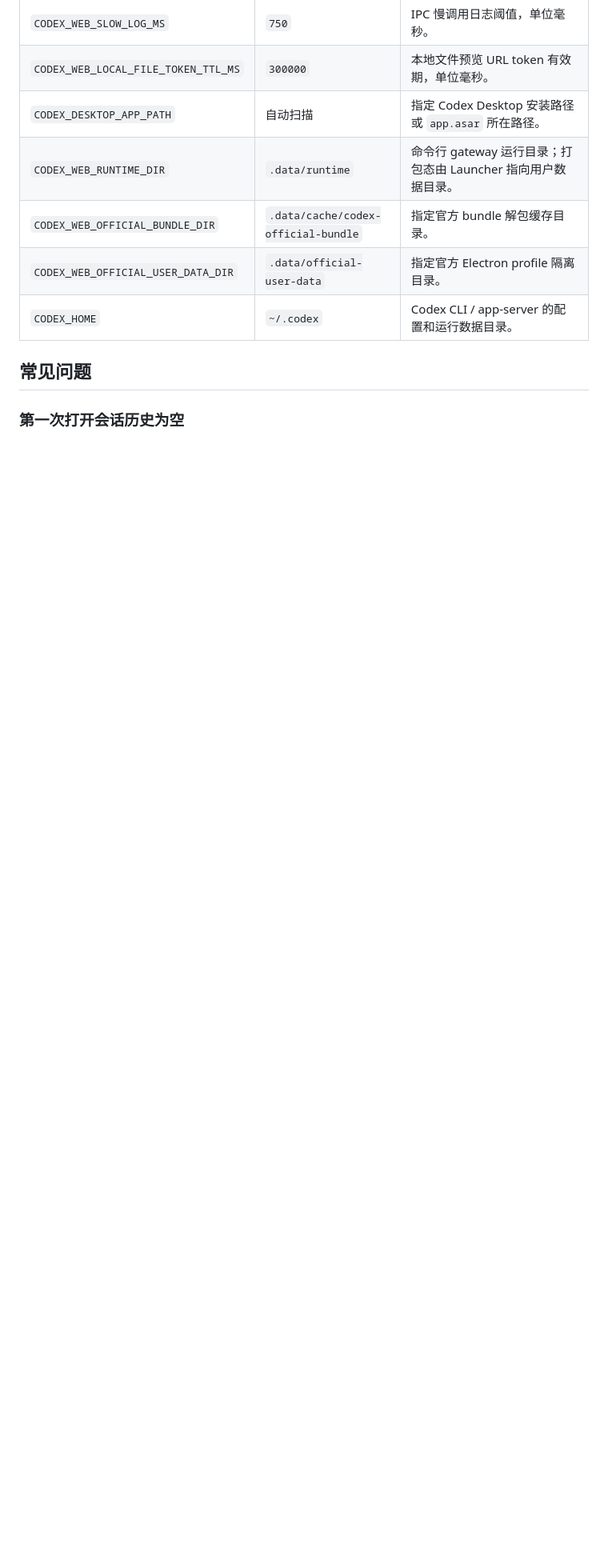
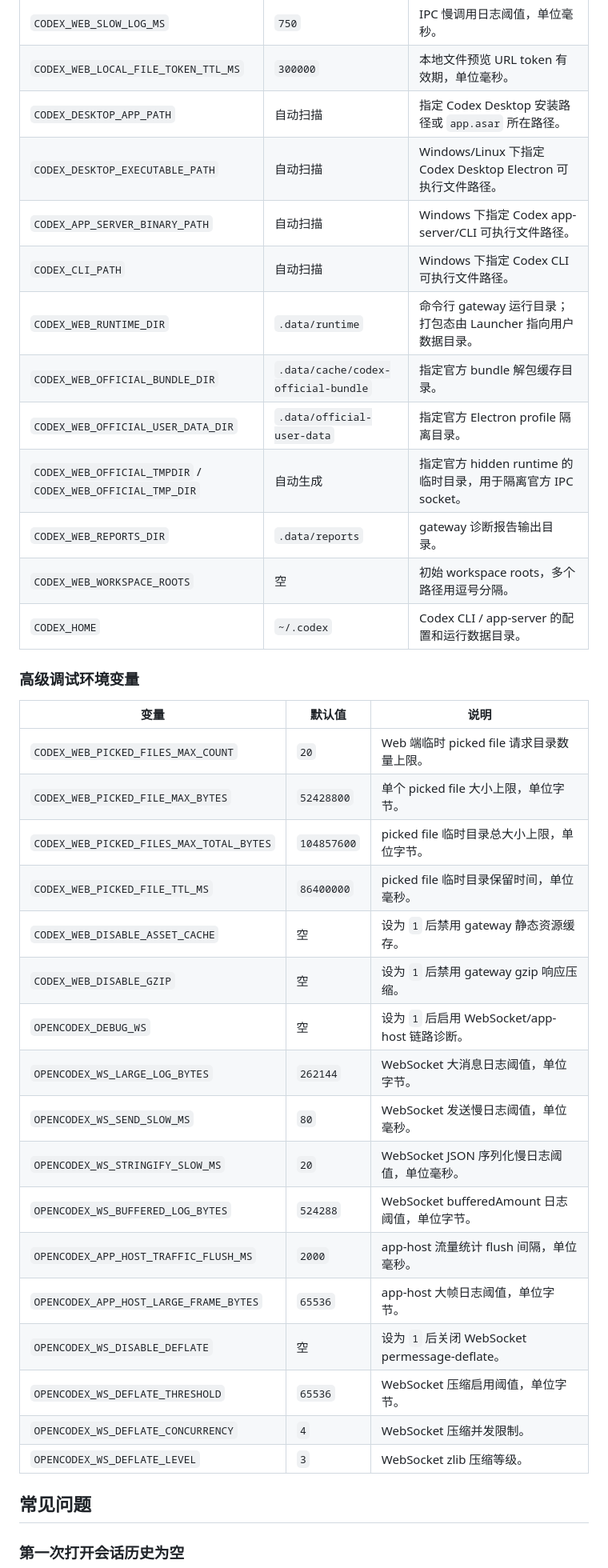
Before and after one commit to Wolf-L/OpenCodex, a Markdown page: README.md, the part around the change. Shown at 80% size. Rendered like a GitHub page; blank space fills up the shorter version.

```diff
--- a/README.md
+++ b/README.md
@@ -132,10 +132,38 @@ http://127.0.0.1:3737
 | `CODEX_WEB_SLOW_LOG_MS` | `750` | IPC 慢调用日志阈值，单位毫秒。 |
 | `CODEX_WEB_LOCAL_FILE_TOKEN_TTL_MS` | `300000` | 本地文件预览 URL token 有效期，单位毫秒。 |
 | `CODEX_DESKTOP_APP_PATH` | 自动扫描 | 指定 Codex Desktop 安装路径或 `app.asar` 所在路径。 |
+| `CODEX_DESKTOP_EXECUTABLE_PATH` | 自动扫描 | Windows/Linux 下指定 Codex Desktop Electron 可执行文件路径。 |
+| `CODEX_APP_SERVER_BINARY_PATH` | 自动扫描 | Windows 下指定 Codex app-server/CLI 可执行文件路径。 |
+| `CODEX_CLI_PATH` | 自动扫描 | Windows 下指定 Codex CLI 可执行文件路径。 |
 | `CODEX_WEB_RUNTIME_DIR` | `.data/runtime` | 命令行 gateway 运行目录；打包态由 Launcher 指向用户数据目录。 |
 | `CODEX_WEB_OFFICIAL_BUNDLE_DIR` | `.data/cache/codex-official-bundle` | 指定官方 bundle 解包缓存目录。 |
 | `CODEX_WEB_OFFICIAL_USER_DATA_DIR` | `.data/official-user-data` | 指定官方 Electron profile 隔离目录。 |
+| `CODEX_WEB_OFFICIAL_TMPDIR` / `CODEX_WEB_OFFICIAL_TMP_DIR` | 自动生成 | 指定官方 hidden runtime 的临时目录，用于隔离官方 IPC socket。 |
+| `CODEX_WEB_REPORTS_DIR` | `.data/reports` | gateway 诊断报告输出目录。 |
+| `CODEX_WEB_WORKSPACE_ROOTS` | 空 | 初始 workspace roots，多个路径用逗号分隔。 |
 | `CODEX_HOME` | `~/.codex` | Codex CLI / app-server 的配置和运行数据目录。 |
+
+### 高级调试环境变量
+
+| 变量 | 默认值 | 说明 |
+| --- | --- | --- |
+| `CODEX_WEB_PICKED_FILES_MAX_COUNT` | `20` | Web 端临时 picked file 请求目录数量上限。 |
+| `CODEX_WEB_PICKED_FILE_MAX_BYTES` | `52428800` | 单个 picked file 大小上限，单位字节。 |
+| `CODEX_WEB_PICKED_FILES_MAX_TOTAL_BYTES` | `104857600` | picked file 临时目录总大小上限，单位字节。 |
+| `CODEX_WEB_PICKED_FILE_TTL_MS` | `86400000` | picked file 临时目录保留时间，单位毫秒。 |
+| `CODEX_WEB_DISABLE_ASSET_CACHE` | 空 | 设为 `1` 后禁用 gateway 静态资源缓存。 |
+| `CODEX_WEB_DISABLE_GZIP` | 空 | 设为 `1` 后禁用 gateway gzip 响应压缩。 |
+| `OPENCODEX_DEBUG_WS` | 空 | 设为 `1` 后启用 WebSocket/app-host 链路诊断。 |
+| `OPENCODEX_WS_LARGE_LOG_BYTES` | `262144` | WebSocket 大消息日志阈值，单位字节。 |
+| `OPENCODEX_WS_SEND_SLOW_MS` | `80` | WebSocket 发送慢日志阈值，单位毫秒。 |
+| `OPENCODEX_WS_STRINGIFY_SLOW_MS` | `20` | WebSocket JSON 序列化慢日志阈值，单位毫秒。 |
+| `OPENCODEX_WS_BUFFERED_LOG_BYTES` | `524288` | WebSocket bufferedAmount 日志阈值，单位字节。 |
+| `OPENCODEX_APP_HOST_TRAFFIC_FLUSH_MS` | `2000` | app-host 流量统计 flush 间隔，单位毫秒。 |
+| `OPENCODEX_APP_HOST_LARGE_FRAME_BYTES` | `65536` | app-host 大帧日志阈值，单位字节。 |
+| `OPENCODEX_WS_DISABLE_DEFLATE` | 空 | 设为 `1` 后关闭 WebSocket permessage-deflate。 |
+| `OPENCODEX_WS_DEFLATE_THRESHOLD` | `65536` | WebSocket 压缩启用阈值，单位字节。 |
+| `OPENCODEX_WS_DEFLATE_CONCURRENCY` | `4` | WebSocket 压缩并发限制。 |
+| `OPENCODEX_WS_DEFLATE_LEVEL` | `3` | WebSocket zlib 压缩等级。 |
 
 ## 常见问题
 
```
Also changed, not shown: docs/README_EN.md (+28 -0 lines).
